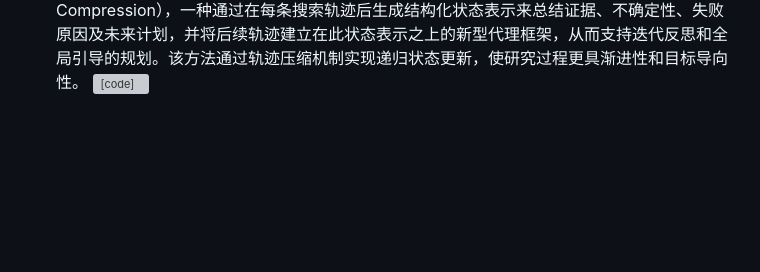
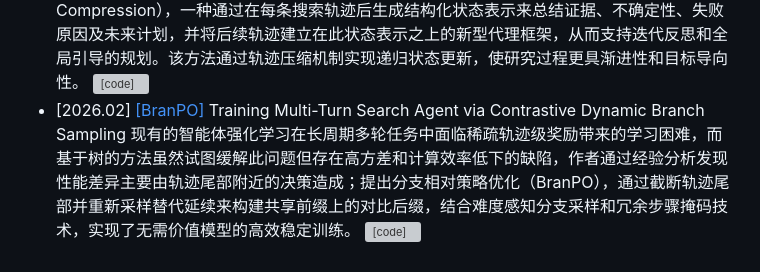
Before and after one commit to GNEHUY/Awesome-AgenticRAG, a Markdown page: README.md, the part around the change. GitHub-like rendering; blank space fills up the shorter version; grey boxes are pictures that could not be loaded.

```diff
--- a/README.md
+++ b/README.md
@@ -74,3 +74,4 @@
     4. 动态工作流编排：规划器根据查询复杂度自适应选择"串行分解"、"并行分解"或"直接求解"等工作流拓扑。
 - [2026.01] [[DeepSearchQA]](https://arxiv.org/abs/2601.20975) DeepSearchQA: Bridging the Comprehensiveness Gap for Deep Research Agents 通过引入 900 个要求生成完整答案集的多步骤检索任务，解决了现有单答案基准无法评估的"全面性缺口"问题（包括系统整理、实体去重和停止准则推理），采用 F1 分数等严格指标对深度研究智能体进行基于结果的评估，揭示了即使最先进的 Gemini Deep Research Agent 和 GPT-5 Pro 在平衡召回率与精确率（F1 约 81-82%）及完全正确率（约 66%）方面仍存在显著局限性。 [![Dataset](https://img.shields.io/badge/Dataset-Kaggle-blue)](https://www.kaggle.com/benchmarks/google/dsqa/leaderboard)
 - [2026.02] [[RE-TRAC]](https://arxiv.org/abs/2602.02486) RE-TRAC: REcursive TRAjectory Compression for Deep Search Agents 针对当前基于大语言模型（LLM）的深度研究代理在执行复杂信息检索任务时存在的局限性展开，动机源于主流的ReAct框架采用线性推理结构，难以回溯先前状态、探索替代路径或在长上下文下保持全局感知，容易陷入局部最优、重复探索和低效搜索。要解决的核心问题是如何突破ReAct框架的线性限制，实现跨轨迹的有效探索与全局感知，以提升深度研究代理的信息收集与推理效率。为解决该问题，作者提出了**RE-TRAC**（REcursive TRAjectory Compression），一种通过在每条搜索轨迹后生成结构化状态表示来总结证据、不确定性、失败原因及未来计划，并将后续轨迹建立在此状态表示之上的新型代理框架，从而支持迭代反思和全局引导的规划。该方法通过轨迹压缩机制实现递归状态更新，使研究过程更具渐进性和目标导向性。 [![[code]](https://img.shields.io/github/stars/microsoft/InfoAgent)](https://github.com/microsoft/InfoAgent)
+- [2026.02] [[BranPO]](https://arxiv.org/abs/2602.03719v1) Training Multi-Turn Search Agent via Contrastive Dynamic Branch Sampling 现有的智能体强化学习在长周期多轮任务中面临稀疏轨迹级奖励带来的学习困难，而基于树的方法虽然试图缓解此问题但存在高方差和计算效率低下的缺陷，作者通过经验分析发现性能差异主要由轨迹尾部附近的决策造成；提出分支相对策略优化（BranPO），通过截断轨迹尾部并重新采样替代延续来构建共享前缀上的对比后缀，结合难度感知分支采样和冗余步骤掩码技术，实现了无需价值模型的高效稳定训练。 [![[code]](https://img.shields.io/github/stars/YubaoZhao/BranPO)](https://github.com/YubaoZhao/BranPO)
```
